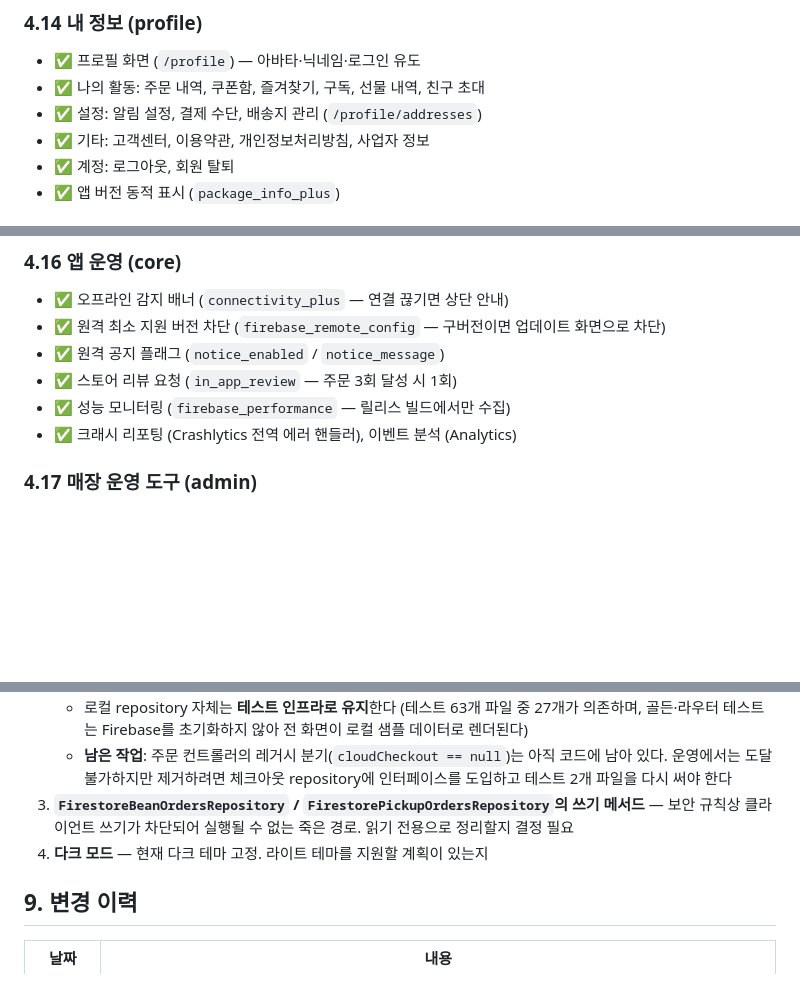
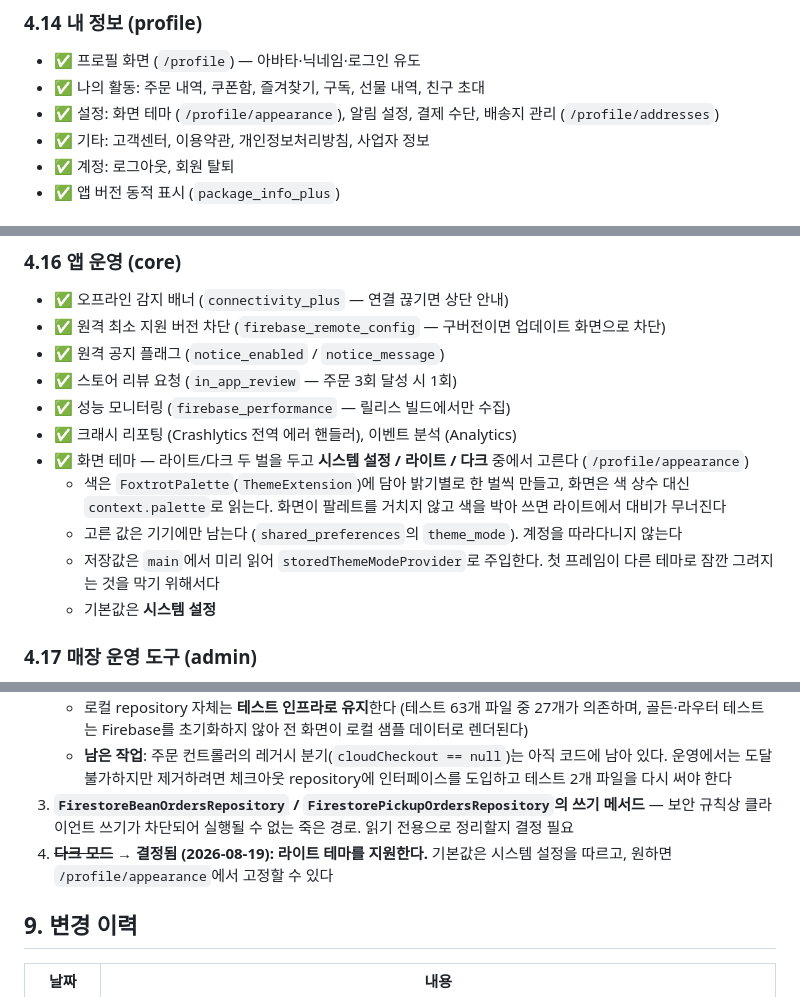
Before and after one commit to suengwone/ethanscafe, a Markdown page: REQUIREMENTS.md, 3 parts joined by grey strips. Rendered like a GitHub page; blank space fills up the shorter version.

Commit message:
Document the screen theme setting

```diff
--- a/REQUIREMENTS.md
+++ b/REQUIREMENTS.md
@@ -155,7 +155,7 @@
 ### 4.14 내 정보 (profile)
 - ✅ 프로필 화면 (`/profile`) — 아바타·닉네임·로그인 유도
 - ✅ 나의 활동: 주문 내역, 쿠폰함, 즐겨찾기, 구독, 선물 내역, 친구 초대
-- ✅ 설정: 알림 설정, 결제 수단, 배송지 관리 (`/profile/addresses`)
+- ✅ 설정: 화면 테마 (`/profile/appearance`), 알림 설정, 결제 수단, 배송지 관리 (`/profile/addresses`)
 - ✅ 기타: 고객센터, 이용약관, 개인정보처리방침, 사업자 정보
 - ✅ 계정: 로그아웃, 회원 탈퇴
 - ✅ 앱 버전 동적 표시 (`package_info_plus`)
@@ -173,6 +173,13 @@
 - ✅ 스토어 리뷰 요청 (`in_app_review` — 주문 3회 달성 시 1회)
 - ✅ 성능 모니터링 (`firebase_performance` — 릴리스 빌드에서만 수집)
 - ✅ 크래시 리포팅 (Crashlytics 전역 에러 핸들러), 이벤트 분석 (Analytics)
+- ✅ 화면 테마 — 라이트/다크 두 벌을 두고 **시스템 설정 / 라이트 / 다크** 중에서 고른다 (`/profile/appearance`)
+  - 색은 `FoxtrotPalette`(`ThemeExtension`)에 담아 밝기별로 한 벌씩 만들고, 화면은 색 상수 대신
+    `context.palette`로 읽는다. 화면이 팔레트를 거치지 않고 색을 박아 쓰면 라이트에서 대비가 무너진다
+  - 고른 값은 기기에만 남는다 (`shared_preferences`의 `theme_mode`). 계정을 따라다니지 않는다
+  - 저장값은 `main`에서 미리 읽어 `storedThemeModeProvider`로 주입한다. 첫 프레임이 다른 테마로
+    잠깐 그려지는 것을 막기 위해서다
+  - 기본값은 **시스템 설정**
 
 ### 4.17 매장 운영 도구 (admin)
 
@@ -366,7 +373,8 @@
    - 로컬 repository 자체는 **테스트 인프라로 유지**한다 (테스트 63개 파일 중 27개가 의존하며, 골든·라우터 테스트는 Firebase를 초기화하지 않아 전 화면이 로컬 샘플 데이터로 렌더된다)
    - **남은 작업**: 주문 컨트롤러의 레거시 분기(`cloudCheckout == null`)는 아직 코드에 남아 있다. 운영에서는 도달 불가하지만 제거하려면 체크아웃 repository에 인터페이스를 도입하고 테스트 2개 파일을 다시 써야 한다
 3. **`FirestoreBeanOrdersRepository` / `FirestorePickupOrdersRepository`의 쓰기 메서드** — 보안 규칙상 클라이언트 쓰기가 차단되어 실행될 수 없는 죽은 경로. 읽기 전용으로 정리할지 결정 필요
-4. **다크 모드** — 현재 다크 테마 고정. 라이트 테마를 지원할 계획이 있는지
+4. ~~**다크 모드**~~ → **결정됨 (2026-08-19): 라이트 테마를 지원한다.**
+   기본값은 시스템 설정을 따르고, 원하면 `/profile/appearance`에서 고정할 수 있다
 
 ## 9. 변경 이력
 
```
Also changed, not shown: other parts of REQUIREMENTS.md (+2 -1 lines).
